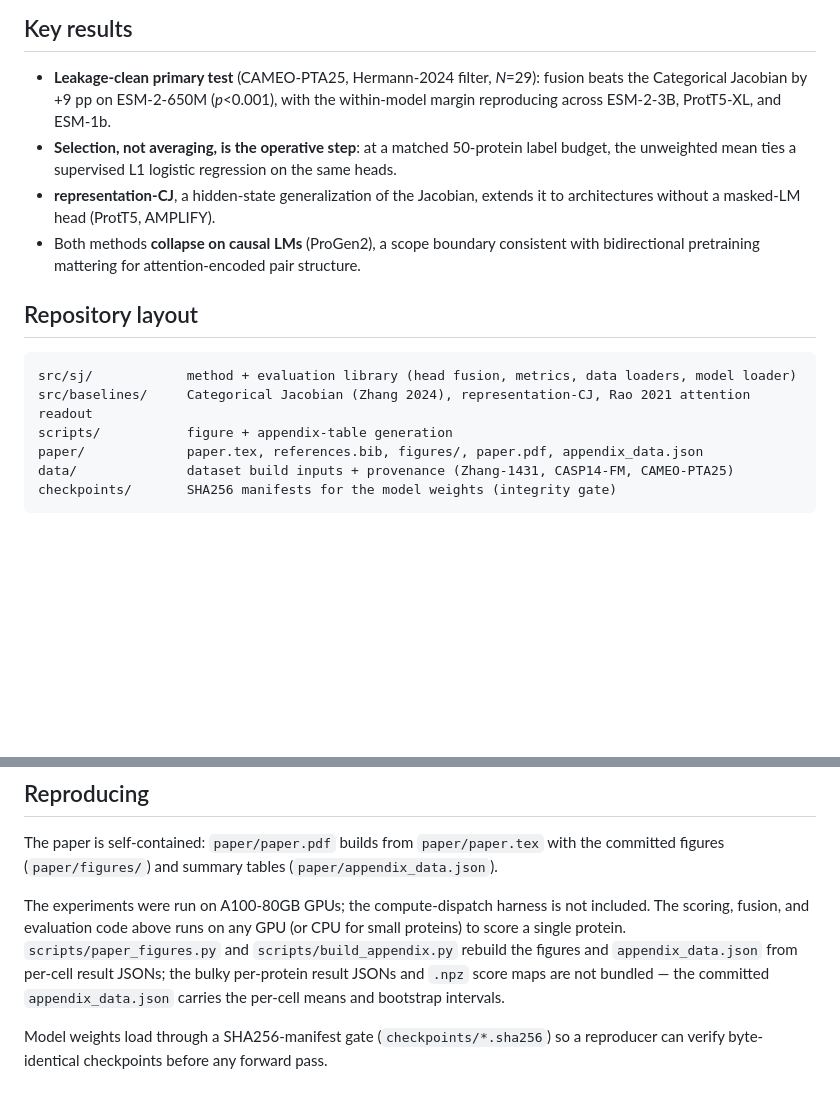
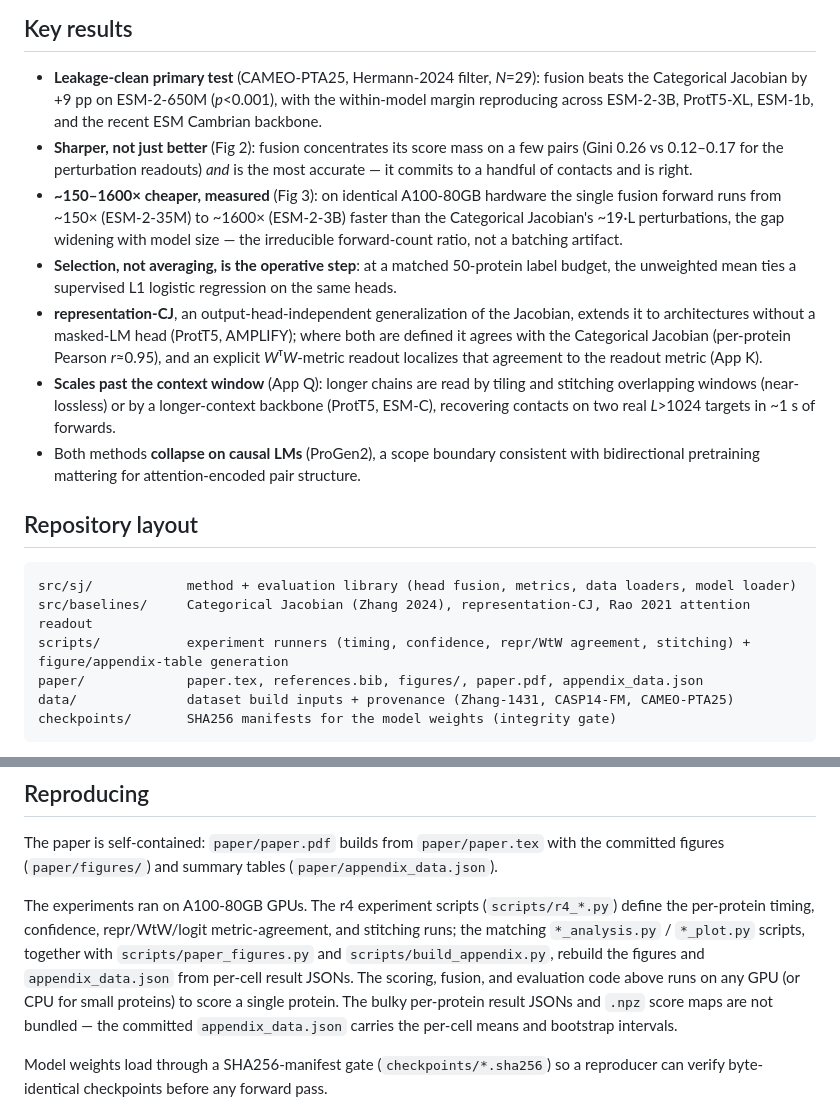
Before and after one commit to Rome-1/plm-contact-fusion, a Markdown page: README.md, 2 parts joined by grey strips. Rendered like a GitHub page; blank space fills up the shorter version.

Commit message:
README: align Key results with the current paper
Refresh the Key-results summary to match the final paper:
- add the confidence result (fusion is the sharpest readout, Gini 0.26, and the
  most accurate; Fig 2)
- add the measured compute economy (~150-1600x speedup vs the Categorical
  Jacobian on identical A100-80GB hardware, gap widening with model size; Fig 3)
- add scaling past the context window via tiling/stitching or a longer-context
  backbone (Appendix Q)
- note ESM Cambrian in the leakage-clean cross-architecture result
- refine the representation-CJ bullet: output-head-independent generalization,
  with the W^T W-metric readout localizing the agreement (Appendix K)

Repository-layout and Reproducing sections updated to reflect the new r4
experiment scripts (timing, confidence, metric-agreement, stitching) now in
scripts/.

Co-Authored-By: Claude Opus 4.8 <noreply@anthropic.com>

````diff
--- a/README.md
+++ b/README.md
@@ -17,11 +17,24 @@ The paper is in [`paper/paper.pdf`](paper/paper.pdf).
 
 - **Leakage-clean primary test** (CAMEO-PTA25, Hermann-2024 filter, *N*=29):
   fusion beats the Categorical Jacobian by +9 pp on ESM-2-650M (*p*<0.001), with the
-  within-model margin reproducing across ESM-2-3B, ProtT5-XL, and ESM-1b.
+  within-model margin reproducing across ESM-2-3B, ProtT5-XL, ESM-1b, and the recent
+  ESM Cambrian backbone.
+- **Sharper, not just better** (Fig 2): fusion concentrates its score mass on a few
+  pairs (Gini 0.26 vs 0.12–0.17 for the perturbation readouts) *and* is the most
+  accurate — it commits to a handful of contacts and is right.
+- **~150–1600× cheaper, measured** (Fig 3): on identical A100-80GB hardware the single
+  fusion forward runs from ~150× (ESM-2-35M) to ~1600× (ESM-2-3B) faster than the
+  Categorical Jacobian's ~19·L perturbations, the gap widening with model size — the
+  irreducible forward-count ratio, not a batching artifact.
 - **Selection, not averaging, is the operative step**: at a matched 50-protein label
   budget, the unweighted mean ties a supervised L1 logistic regression on the same heads.
-- **representation-CJ**, a hidden-state generalization of the Jacobian, extends it to
-  architectures without a masked-LM head (ProtT5, AMPLIFY).
+- **representation-CJ**, an output-head-independent generalization of the Jacobian,
+  extends it to architectures without a masked-LM head (ProtT5, AMPLIFY); where both are
+  defined it agrees with the Categorical Jacobian (per-protein Pearson *r*≈0.95), and an
+  explicit *W*ᵀ*W*-metric readout localizes that agreement to the readout metric (App K).
+- **Scales past the context window** (App Q): longer chains are read by tiling and
+  stitching overlapping windows (near-lossless) or by a longer-context backbone (ProtT5,
+  ESM-C), recovering contacts on two real *L*>1024 targets in ~1 s of forwards.
 - Both methods **collapse on causal LMs** (ProGen2), a scope boundary consistent with
   bidirectional pretraining mattering for attention-encoded pair structure.
 
@@ -30,7 +43,7 @@ The paper is in [`paper/paper.pdf`](paper/paper.pdf).
 ```
 src/sj/            method + evaluation library (head fusion, metrics, data loaders, model loader)
 src/baselines/     Categorical Jacobian (Zhang 2024), representation-CJ, Rao 2021 attention readout
-scripts/           figure + appendix-table generation
+scripts/           experiment runners (timing, confidence, repr/WtW agreement, stitching) + figure/appendix-table generation
 paper/             paper.tex, references.bib, figures/, paper.pdf, appendix_data.json
 data/              dataset build inputs + provenance (Zhang-1431, CASP14-FM, CAMEO-PTA25)
 checkpoints/       SHA256 manifests for the model weights (integrity gate)
@@ -50,11 +63,13 @@ The method itself is small and self-contained:
 The paper is self-contained: `paper/paper.pdf` builds from `paper/paper.tex` with the
 committed figures (`paper/figures/`) and summary tables (`paper/appendix_data.json`).
 
-The experiments were run on A100-80GB GPUs; the compute-dispatch harness is not included.
-The scoring, fusion, and evaluation code above runs on any GPU (or CPU for small proteins)
-to score a single protein. `scripts/paper_figures.py` and `scripts/build_appendix.py`
-rebuild the figures and `appendix_data.json` from per-cell result JSONs; the bulky
-per-protein result JSONs and `.npz` score maps are not bundled — the committed
+The experiments ran on A100-80GB GPUs. The r4 experiment scripts (`scripts/r4_*.py`)
+define the per-protein timing, confidence, repr/WtW/logit metric-agreement, and
+stitching runs; the matching `*_analysis.py` / `*_plot.py` scripts, together with
+`scripts/paper_figures.py` and `scripts/build_appendix.py`, rebuild the figures and
+`appendix_data.json` from per-cell result JSONs. The scoring, fusion, and evaluation
+code above runs on any GPU (or CPU for small proteins) to score a single protein. The
+bulky per-protein result JSONs and `.npz` score maps are not bundled — the committed
 `appendix_data.json` carries the per-cell means and bootstrap intervals.
 
 Model weights load through a SHA256-manifest gate (`checkpoints/*.sha256`) so a
````
